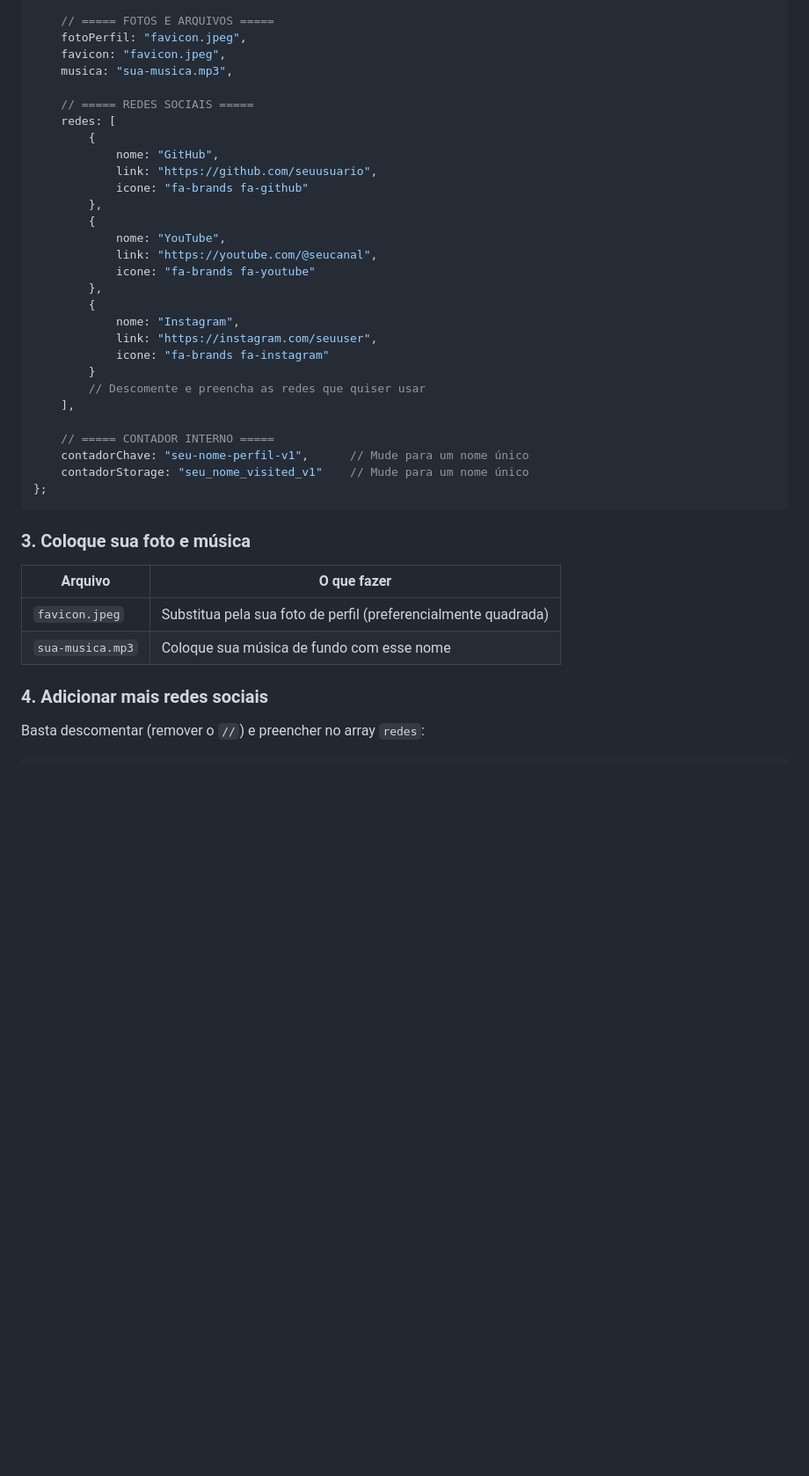
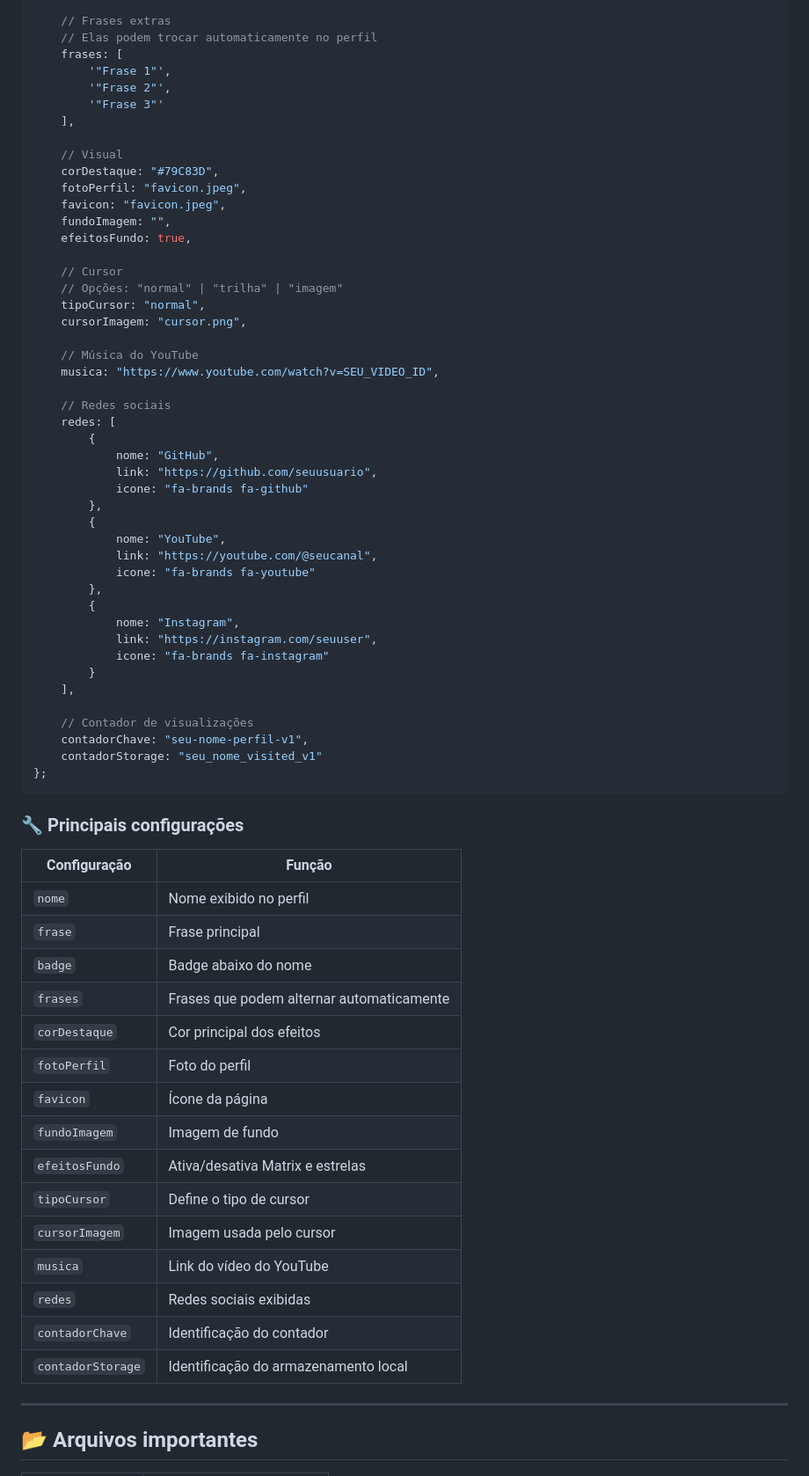
Before and after one commit to Bruno15987/Developer-Profile-Card, a Markdown page: README.md, the part around one of its changes. Shown at 88% size. GitHub-like rendering; blank space fills up the shorter version.

````diff
--- a/README.md
+++ b/README.md
@@ -51,10 +70,28 @@ const CONFIG = {
 
-    // ===== FOTOS E ARQUIVOS =====
+    // Frases extras
+    // Elas podem trocar automaticamente no perfil
+    frases: [
+        '"Frase 1"',
+        '"Frase 2"',
+        '"Frase 3"'
+    ],
+
+    // Visual
+    corDestaque: "#79C83D",
     fotoPerfil: "favicon.jpeg",
     favicon: "favicon.jpeg",
-    musica: "sua-musica.mp3",
+    fundoImagem: "",
+    efeitosFundo: true,
 
-    // ===== REDES SOCIAIS =====
+    // Cursor
+    // Opções: "normal" | "trilha" | "imagem"
+    tipoCursor: "normal",
+    cursorImagem: "cursor.png",
+
+    // Música do YouTube
+    musica: "https://www.youtube.com/watch?v=SEU_VIDEO_ID",
+
+    // Redes sociais
     redes: [
         {
             nome: "GitHub",
@@ -71,23 +108,35 @@ const CONFIG = {
             link: "https://instagram.com/seuuser",
             icone: "fa-brands fa-instagram"
         }
-        // Descomente e preencha as redes que quiser usar
     ],
 
-    // ===== CONTADOR INTERNO =====
-    contadorChave: "seu-nome-perfil-v1",      // Mude para um nome único
-    contadorStorage: "seu_nome_visited_v1"    // Mude para um nome único
+    // Contador de visualizações
+    contadorChave: "seu-nome-perfil-v1",
+    contadorStorage: "seu_nome_visited_v1"
 };
 ```
 
-### 3. Coloque sua foto e música
+### 🔧 Principais configurações
 
-| Arquivo            | O que fazer                                      |
-|--------------------|--------------------------------------------------|
-| `favicon.jpeg`     | Substitua pela sua foto de perfil (preferencialmente quadrada) |
-| `sua-musica.mp3`   | Coloque sua música de fundo com esse nome        |
+| Configuração      | Função                                    |
+| ----------------- | ----------------------------------------- |
+| `nome`            | Nome exibido no perfil                    |
+| `frase`           | Frase principal                           |
+| `badge`           | Badge abaixo do nome                      |
+| `frases`          | Frases que podem alternar automaticamente |
+| `corDestaque`     | Cor principal dos efeitos                 |
+| `fotoPerfil`      | Foto do perfil                            |
+| `favicon`         | Ícone da página                           |
+| `fundoImagem`     | Imagem de fundo                           |
+| `efeitosFundo`    | Ativa/desativa Matrix e estrelas          |
+| `tipoCursor`      | Define o tipo de cursor                   |
+| `cursorImagem`    | Imagem usada pelo cursor                  |
+| `musica`          | Link do vídeo do YouTube                  |
+| `redes`           | Redes sociais exibidas                    |
+| `contadorChave`   | Identificação do contador                 |
+| `contadorStorage` | Identificação do armazenamento local      |
 
-### 4. Adicionar mais redes sociais
+---
 
-Basta descomentar (remover o `//`) e preencher no array `redes`:
+## 📂 Arquivos importantes
 
````
Also changed, not shown: other parts of README.md (+211 -89 lines).
